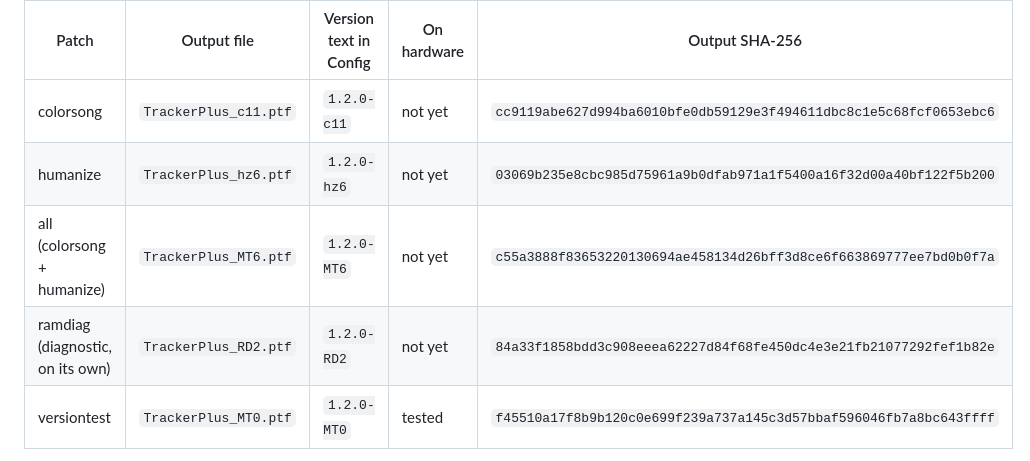
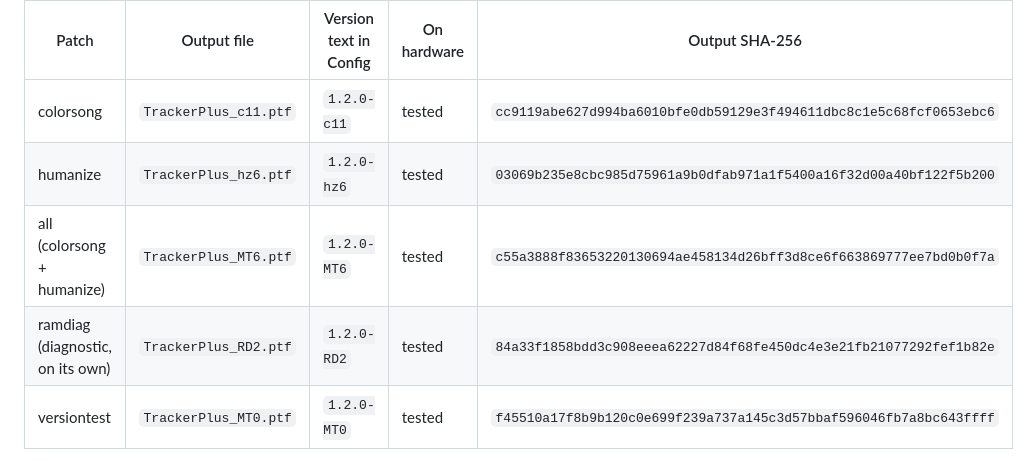
Before and after one commit to FatRodzianko/Modular-Trackular, a Markdown page: docs/PATCHING.md, the part around the change. Rendered like a GitHub page.

Commit message:
PATCHING: c11, hz6, MT6 and RD2 tested on hardware
Co-Authored-By: Claude Opus 5.5 <noreply@anthropic.com>

```diff
--- a/docs/PATCHING.md
+++ b/docs/PATCHING.md
@@ -46,10 +46,10 @@ must be byte-identical to these builds:
 
 | Patch | Output file | Version text in Config | On hardware | Output SHA-256 |
 |---|---|---|---|---|
-| colorsong | `TrackerPlus_c11.ptf` | `1.2.0-c11` | not yet | `cc9119abe627d994ba6010bfe0db59129e3f494611dbc8c1e5c68fcf0653ebc6` |
-| humanize | `TrackerPlus_hz6.ptf` | `1.2.0-hz6` | not yet | `03069b235e8cbc985d75961a9b0dfab971a1f5400a16f32d00a40bf122f5b200` |
-| all (colorsong + humanize) | `TrackerPlus_MT6.ptf` | `1.2.0-MT6` | not yet | `c55a3888f83653220130694ae458134d26bff3d8ce6f663869777ee7bd0b0f7a` |
-| ramdiag (diagnostic, on its own) | `TrackerPlus_RD2.ptf` | `1.2.0-RD2` | not yet | `84a33f1858bdd3c908eeea62227d84f68fe450dc4e3e21fb21077292fef1b82e` |
+| colorsong | `TrackerPlus_c11.ptf` | `1.2.0-c11` | tested | `cc9119abe627d994ba6010bfe0db59129e3f494611dbc8c1e5c68fcf0653ebc6` |
+| humanize | `TrackerPlus_hz6.ptf` | `1.2.0-hz6` | tested | `03069b235e8cbc985d75961a9b0dfab971a1f5400a16f32d00a40bf122f5b200` |
+| all (colorsong + humanize) | `TrackerPlus_MT6.ptf` | `1.2.0-MT6` | tested | `c55a3888f83653220130694ae458134d26bff3d8ce6f663869777ee7bd0b0f7a` |
+| ramdiag (diagnostic, on its own) | `TrackerPlus_RD2.ptf` | `1.2.0-RD2` | tested | `84a33f1858bdd3c908eeea62227d84f68fe450dc4e3e21fb21077292fef1b82e` |
 | versiontest | `TrackerPlus_MT0.ptf` | `1.2.0-MT0` | tested | `f45510a17f8b9b120c0e699f239a737a145c3d57bbaf596046fb7a8bc643ffff` |
 
 **Name the output `TrackerPlus<anything>.ptf`.** Config's firmware list only shows
```
